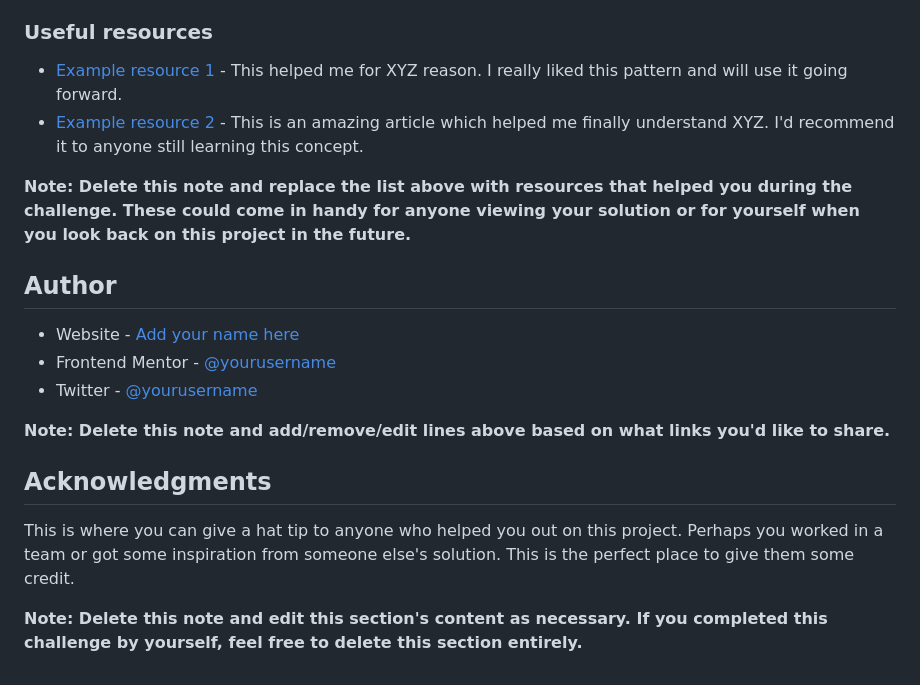
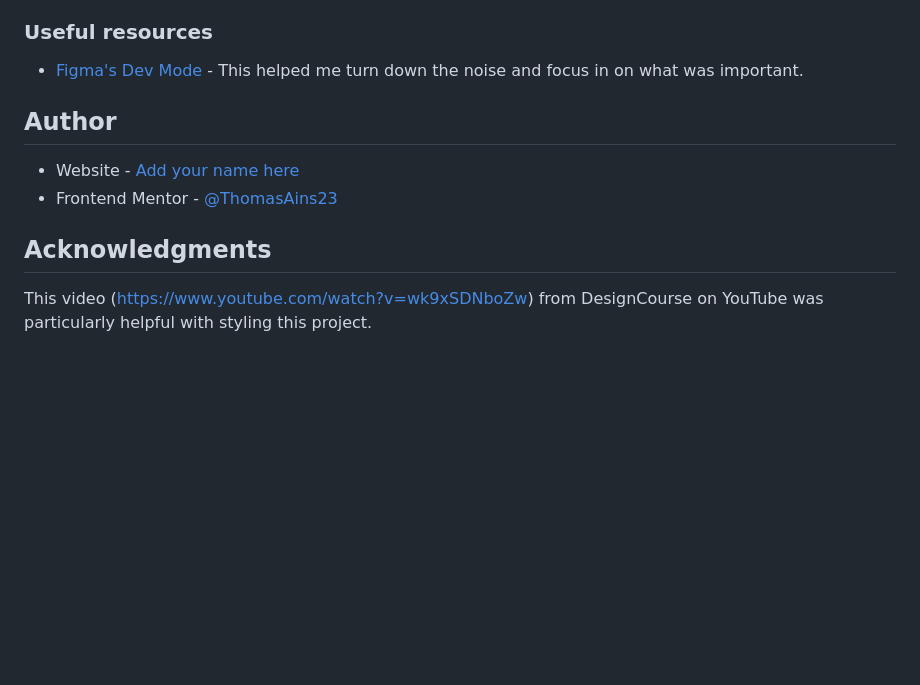
Before and after one commit to ThomasAins23/ThomasAins23.github.io, a Markdown page: qr-code-component-main/README-template.md, the part around the change printed below. Drawn GitHub-style; blank space fills up the shorter version.

```diff
--- a/qr-code-component-main/README-template.md
+++ b/qr-code-component-main/README-template.md
@@ -83,21 +45,13 @@ Use this section to outline areas that you want to continue focusing on in futur
 
 ### Useful resources
 
-- [Example resource 1](https://www.example.com) - This helped me for XYZ reason. I really liked this pattern and will use it going forward.
-- [Example resource 2](https://www.example.com) - This is an amazing article which helped me finally understand XYZ. I'd recommend it to anyone still learning this concept.
-
-**Note: Delete this note and replace the list above with resources that helped you during the challenge. These could come in handy for anyone viewing your solution or for yourself when you look back on this project in the future.**
+- [Figma's Dev Mode](https://www.youtube.com/watch?v=wk9xSDNboZw) - This helped me turn down the noise and focus in on what was important.
 
 ## Author
 
 - Website - [Add your name here](https://www.your-site.com)
-- Frontend Mentor - [@yourusername](https://www.frontendmentor.io/profile/yourusername)
-- Twitter - [@yourusername](https://www.twitter.com/yourusername)
-
-**Note: Delete this note and add/remove/edit lines above based on what links you'd like to share.**
+- Frontend Mentor - [@ThomasAins23](https://www.frontendmentor.io/profile/ThomasAins23)
 
 ## Acknowledgments
 
-This is where you can give a hat tip to anyone who helped you out on this project. Perhaps you worked in a team or got some inspiration from someone else's solution. This is the perfect place to give them some credit.
-
-**Note: Delete this note and edit this section's content as necessary. If you completed this challenge by yourself, feel free to delete this section entirely.**
+This video (https://www.youtube.com/watch?v=wk9xSDNboZw) from DesignCourse on YouTube was particularly helpful with styling this project.
```
Also changed, not shown: other parts of qr-code-component-main/README-template.md (+7 -45 lines), qr-code-component-main/images/finished-qr-code-component.jpg (added), 2 other files.
